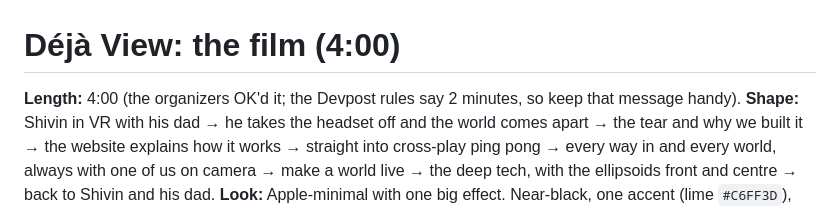
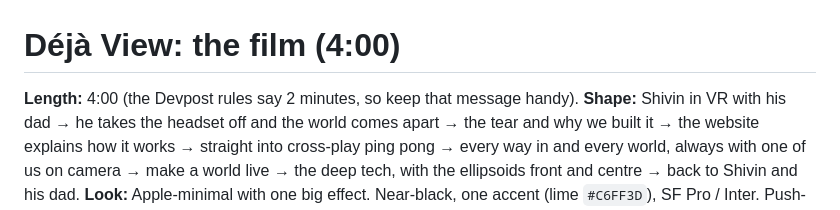
Before and after one commit to OjasMishra32/Deja-View, a Markdown page: docs/VIDEO.md, the part around the change. Drawn GitHub-style.

Commit message:
Update video length note in VIDEO.md
Removed mention of organizers' approval for video length.

```diff
--- a/docs/VIDEO.md
+++ b/docs/VIDEO.md
@@ -1,6 +1,6 @@
 # Déjà View: the film (4:00)
 
-**Length:** 4:00 (the organizers OK'd it; the Devpost rules say 2 minutes, so keep that message handy).
+**Length:** 4:00 (the Devpost rules say 2 minutes, so keep that message handy).
 **Shape:** Shivin in VR with his dad → he takes the headset off and the world comes apart → the tear and why we built
 it → the website explains how it works → straight into cross-play ping pong → every way in and every world, always
 with one of us on camera → make a world live → the deep tech, with the ellipsoids front and centre → back to Shivin
```
